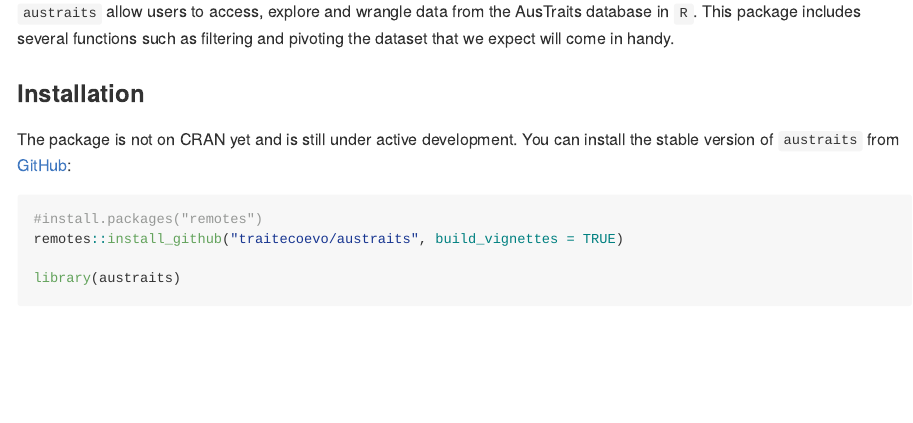
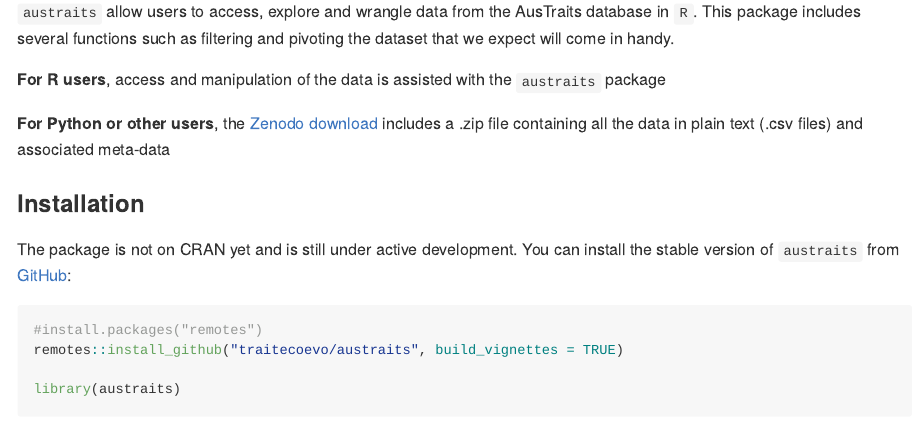
Before and after one commit to traitecoevo/austraits, an R Markdown document (README.Rmd): the page in a window 1100 px wide, from 110 px down. The pictures show the output file README.md that the author committed with the source, drawn offline in the style of GitHub; badge pictures from the web are left out.

Commit message:
Added Python access in README

```diff
--- a/README.Rmd
+++ b/README.Rmd
@@ -41,6 +41,10 @@
 
 `austraits` allow users to access, explore and wrangle data from the AusTraits database in `R`. This package includes several functions such as filtering and pivoting the dataset that we expect will come in handy.
 
+**For R users**, access and manipulation of the data is assisted with the `austraits` package
+
+**For Python or other users**, the [Zenodo download](https://zenodo.org/record/5112001#collapseTwo) includes a .zip file containing all the data in plain text (.csv files) and associated meta-data
+
 ### Installation
 
 The package is not on CRAN yet and is still under active development. You can install the stable version of `austraits` from [GitHub](https://github.com/traitecoevo/austraits):
```
Also changed, not shown: README.md.
